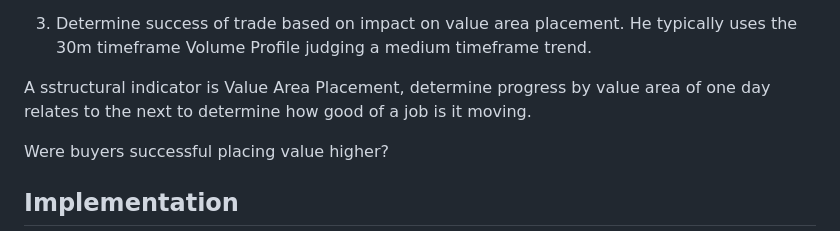
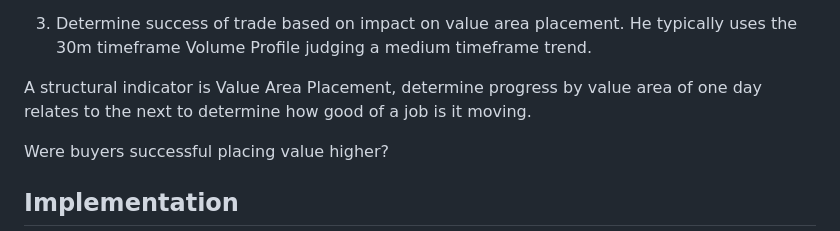
Before and after one commit to Nextein/AiTrader, a Markdown page: docs/text/market_structure.md, the part around the change. GitHub-like rendering.

Commit message:
fix typo

```diff
--- a/docs/text/market_structure.md
+++ b/docs/text/market_structure.md
@@ -27,7 +27,7 @@ Increase in volume spikes during pumps => healthy uptrend.
 
 3. Determine success of trade based on impact on value area placement. He typically uses the 30m timeframe Volume Profile judging a medium timeframe trend.
 
-A sstructural indicator is Value Area Placement, determine progress by value area of one day relates to the next to determine how good of a job is it moving.
+A structural indicator is Value Area Placement, determine progress by value area of one day relates to the next to determine how good of a job is it moving.
 
 Were buyers successful placing value higher?
 
```
